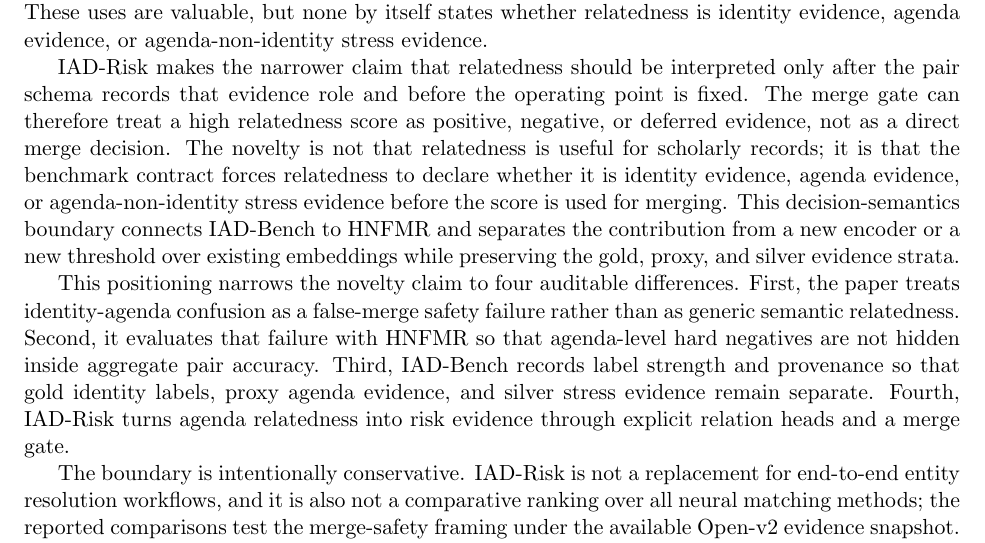
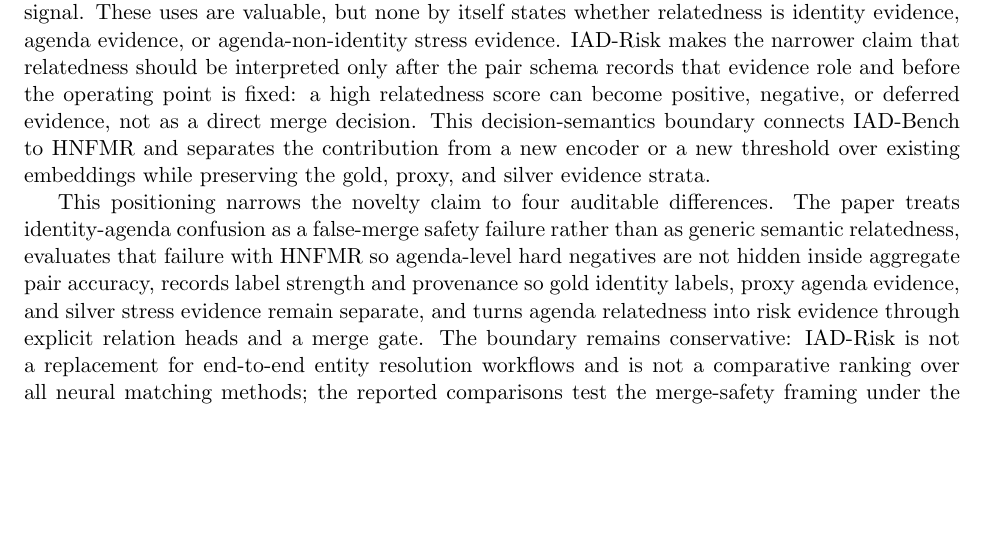
Before and after one commit to bujiuzhi/iad-sieve, a LaTeX paper (manuscript/main.tex): part of page 4 of 26, cut so that both start at the same text, the shorter picture padded with empty space. Compiled offline with pdfLaTeX.

Commit message:
压缩相关工作定位段落

```diff
--- a/manuscript/main.tex
+++ b/manuscript/main.tex
@@ -98,13 +98,9 @@ Scientific language resources and open scholarly metadata make reproducible benc
 
 The closest-work comparison spans End-to-end entity resolution systems, Neural entity matching, Scientific document representations, and Open scholarly metadata benchmarks; the complete positioning matrix is reported in the supplementary material. The matrix is used as an audit device rather than another result table: it records each line's optimization target, the limitation relevant to scholarly work identity, and the role assigned by IAD-Risk to false-merge risk gates with gold, proxy, and silver strata for merge-safety framing.
 
-Across these lines, the decisive difference is the decision semantics assigned to relatedness. In end-to-end entity resolution, relatedness often supports blocking or candidate generation; in neural matching, it contributes to a match probability; in scientific representation learning, it defines an embedding neighborhood; and in open metadata benchmarks, it can become a scalable proxy signal. These uses are valuable, but none by itself states whether relatedness is identity evidence, agenda evidence, or agenda-non-identity stress evidence.
+Across these lines, the decisive difference is the decision semantics assigned to relatedness. In end-to-end entity resolution, relatedness often supports blocking or candidate generation; in neural matching, it contributes to a match probability; in scientific representation learning, it defines an embedding neighborhood; and in open metadata benchmarks, it can become a scalable proxy signal. These uses are valuable, but none by itself states whether relatedness is identity evidence, agenda evidence, or agenda-non-identity stress evidence. IAD-Risk makes the narrower claim that relatedness should be interpreted only after the pair schema records that evidence role and before the operating point is fixed: a high relatedness score can become positive, negative, or deferred evidence, not as a direct merge decision. This decision-semantics boundary connects IAD-Bench to HNFMR and separates the contribution from a new encoder or a new threshold over existing embeddings while preserving the gold, proxy, and silver evidence strata.
 
-IAD-Risk makes the narrower claim that relatedness should be interpreted only after the pair schema records that evidence role and before the operating point is fixed. The merge gate can therefore treat a high relatedness score as positive, negative, or deferred evidence, not as a direct merge decision. The novelty is not that relatedness is useful for scholarly records; it is that the benchmark contract forces relatedness to declare whether it is identity evidence, agenda evidence, or agenda-non-identity stress evidence before the score is used for merging. This decision-semantics boundary connects IAD-Bench to HNFMR and separates the contribution from a new encoder or a new threshold over existing embeddings while preserving the gold, proxy, and silver evidence strata.
-
-This positioning narrows the novelty claim to four auditable differences. First, the paper treats identity-agenda confusion as a false-merge safety failure rather than as generic semantic relatedness. Second, it evaluates that failure with HNFMR so that agenda-level hard negatives are not hidden inside aggregate pair accuracy. Third, IAD-Bench records label strength and provenance so that gold identity labels, proxy agenda evidence, and silver stress evidence remain separate. Fourth, IAD-Risk turns agenda relatedness into risk evidence through explicit relation heads and a merge gate.
-
-The boundary is intentionally conservative. IAD-Risk is not a replacement for end-to-end entity resolution workflows, and it is also not a comparative ranking over all neural matching methods; the reported comparisons test the merge-safety framing under the available Open-v2 evidence snapshot. IAD-Bench does not claim that OpenAlex/OpenCitations silver evidence is human gold, but uses those rows as provenance-marked stress evidence for agenda-level false-merge risk.
+This positioning narrows the novelty claim to four auditable differences. The paper treats identity-agenda confusion as a false-merge safety failure rather than as generic semantic relatedness, evaluates that failure with HNFMR so agenda-level hard negatives are not hidden inside aggregate pair accuracy, records label strength and provenance so gold identity labels, proxy agenda evidence, and silver stress evidence remain separate, and turns agenda relatedness into risk evidence through explicit relation heads and a merge gate. The boundary remains conservative: IAD-Risk is not a replacement for end-to-end entity resolution workflows and is not a comparative ranking over all neural matching methods; the reported comparisons test the merge-safety framing under the available Open-v2 evidence snapshot. IAD-Bench does not claim that OpenAlex/OpenCitations silver evidence is human gold, but uses those rows as provenance-marked stress evidence for agenda-level false-merge risk.
 
 \section{Problem Formulation}
 
```
Also changed, not shown: manuscript/reviewer_readiness_audit.md (+1 -1 lines), 3 other files.
